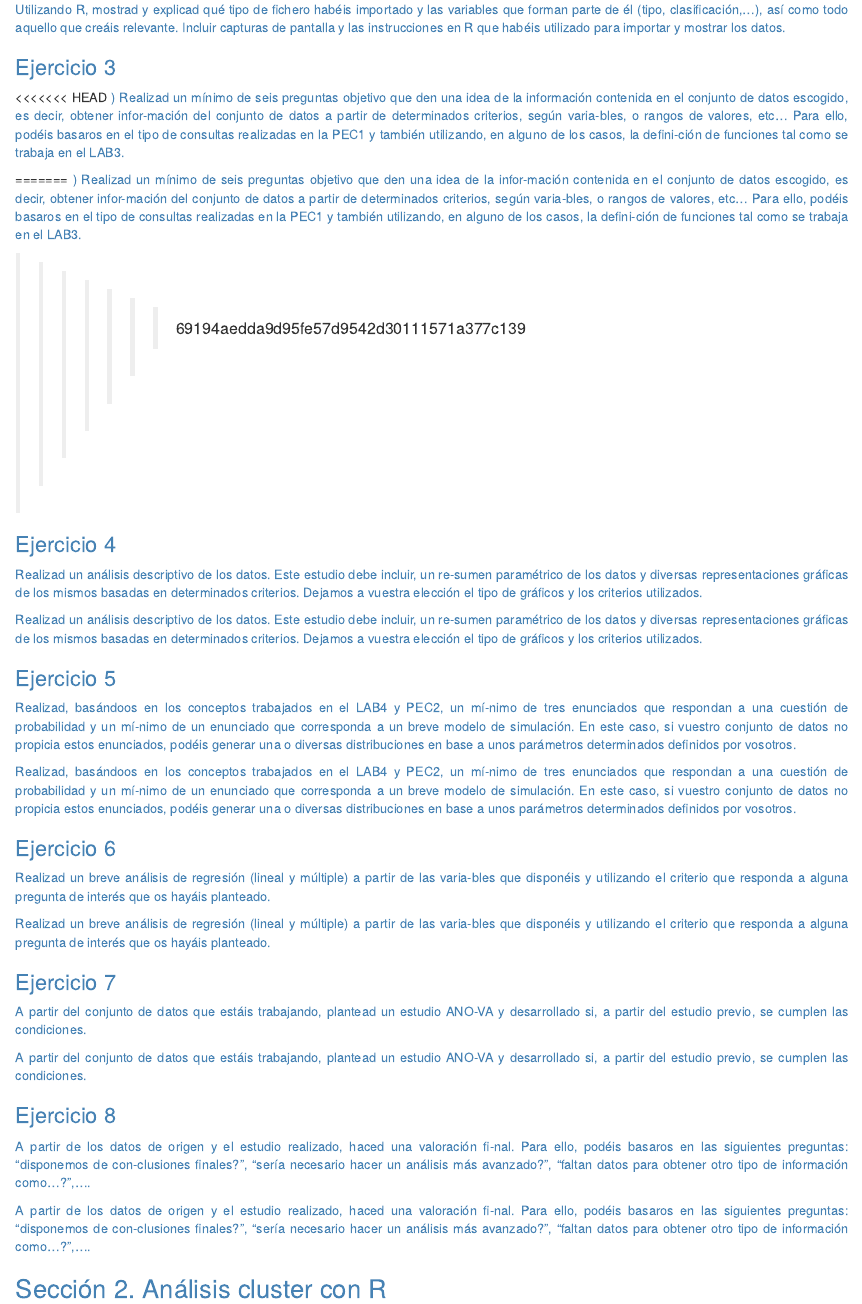
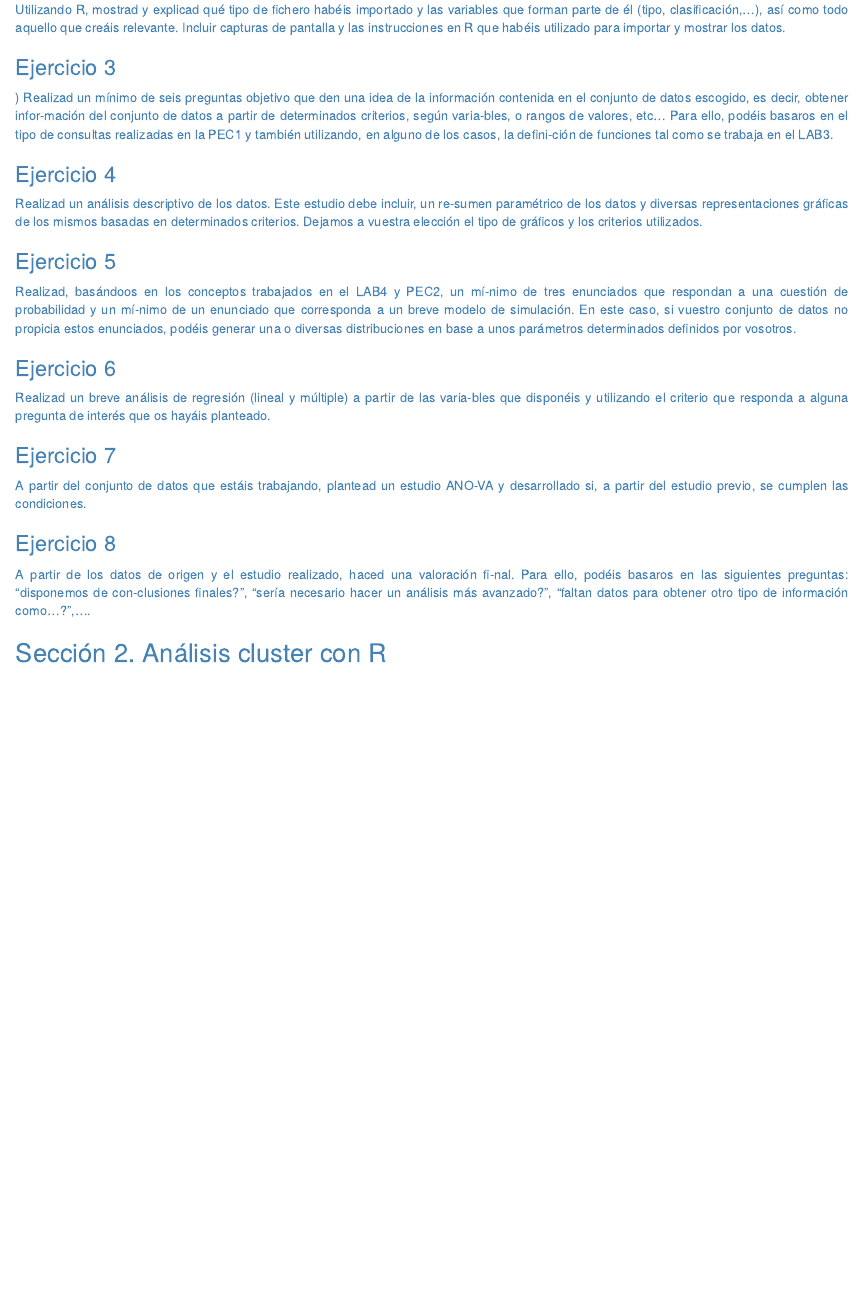
Before and after one commit to javier-dev93/SAD, an R Markdown document (PEC3.Rmd): the page in a window 1100 px wide, from 990 px down. Rendered offline with R 4.5, knitr and Pandoc, with nearby package versions; some code elsewhere in the file could not run offline.

Commit message:
socorro git

````diff
--- a/PEC3.Rmd
+++ b/PEC3.Rmd
@@ -92,22 +92,13 @@ str(data)
 
 ## Ejercicio 3
 
-<<<<<<< HEAD
 <span style="color: SteelBlue;">) Realizad un mínimo de seis preguntas objetivo que den una idea de la información contenida en el conjunto de datos escogido, es decir, obtener infor-mación del conjunto de datos a partir de determinados criterios, según varia-bles, o rangos de valores, etc... Para ello, podéis basaros en el tipo de consultas realizadas en la PEC1 y también utilizando, en alguno de los casos, la defini-ción de funciones tal como se trabaja en el LAB3.</span>
 
-
-
-=======
-<span style="color: SteelBlue;">) Realizad un mínimo de seis preguntas objetivo que den una idea de la infor-mación contenida en el conjunto de datos escogido, es decir, obtener infor-mación del conjunto de datos a partir de determinados criterios, según varia-bles, o rangos de valores, etc... Para ello, podéis basaros en el tipo de consultas realizadas en la PEC1 y también utilizando, en alguno de los casos, la defini-ción de funciones tal como se trabaja en el LAB3.</span>
-
-
->>>>>>> 69194aedda9d95fe57d9542d30111571a377c139
 
 ## Ejercicio 4
 
 <span style="color: SteelBlue;">Realizad un análisis descriptivo de los datos. Este estudio debe incluir, un re-sumen paramétrico de los datos y diversas representaciones gráficas de los mismos basadas en determinados criterios. Dejamos a vuestra elección el tipo de gráficos y los criterios utilizados.</span>
 
-<span style="color: SteelBlue;">Realizad un análisis descriptivo de los datos. Este estudio debe incluir, un re-sumen paramétrico de los datos y diversas representaciones gráficas de los mismos basadas en determinados criterios. Dejamos a vuestra elección el tipo de gráficos y los criterios utilizados.</span>
 
 ```{r}
 
@@ -121,7 +112,6 @@ str(data)
 
 <span style="color: SteelBlue;">Realizad, basándoos en los conceptos trabajados en el LAB4 y PEC2, un mí-nimo de tres enunciados que respondan a una cuestión de probabilidad y un mí-nimo de un enunciado que corresponda a un breve modelo de simulación. En este caso, si vuestro conjunto de datos no propicia estos enunciados, podéis generar una o diversas distribuciones en base a unos parámetros determinados definidos por vosotros.</span>
 
-<span style="color: SteelBlue;">Realizad, basándoos en los conceptos trabajados en el LAB4 y PEC2, un mí-nimo de tres enunciados que respondan a una cuestión de probabilidad y un mí-nimo de un enunciado que corresponda a un breve modelo de simulación. En este caso, si vuestro conjunto de datos no propicia estos enunciados, podéis generar una o diversas distribuciones en base a unos parámetros determinados definidos por vosotros.</span>
 
 ```{r}
 
@@ -135,7 +125,6 @@ str(data)
 
 <span style="color: SteelBlue;">Realizad un breve análisis de regresión (lineal y múltiple) a partir de las varia-bles que disponéis y utilizando el criterio que responda a alguna pregunta de interés que os hayáis planteado.</span>
 
-<span style="color: SteelBlue;">Realizad un breve análisis de regresión (lineal y múltiple) a partir de las varia-bles que disponéis y utilizando el criterio que responda a alguna pregunta de interés que os hayáis planteado.</span>
 
 ```{r}
 
@@ -149,7 +138,7 @@ str(data)
 
 <span style="color: SteelBlue;">A partir del conjunto de datos que estáis trabajando, plantead un estudio ANO-VA y desarrollado si, a partir del estudio previo, se cumplen las condiciones.</span>
 
-<span style="color: SteelBlue;">A partir del conjunto de datos que estáis trabajando, plantead un estudio ANO-VA y desarrollado si, a partir del estudio previo, se cumplen las condiciones.</span>
+
 
 ```{r}
 
@@ -163,7 +152,6 @@ str(data)
 
 <span style="color: SteelBlue;">A partir de los datos de origen y el estudio realizado, haced una valoración fi-nal. Para ello, podéis basaros en las siguientes preguntas: "disponemos de con-clusiones finales?", "sería necesario hacer un análisis más avanzado?", "faltan datos para obtener otro tipo de información como...?",....</span>
 
-<span style="color: SteelBlue;">A partir de los datos de origen y el estudio realizado, haced una valoración fi-nal. Para ello, podéis basaros en las siguientes preguntas: "disponemos de con-clusiones finales?", "sería necesario hacer un análisis más avanzado?", "faltan datos para obtener otro tipo de información como...?",....</span>
 
 ```{r}
 
````
